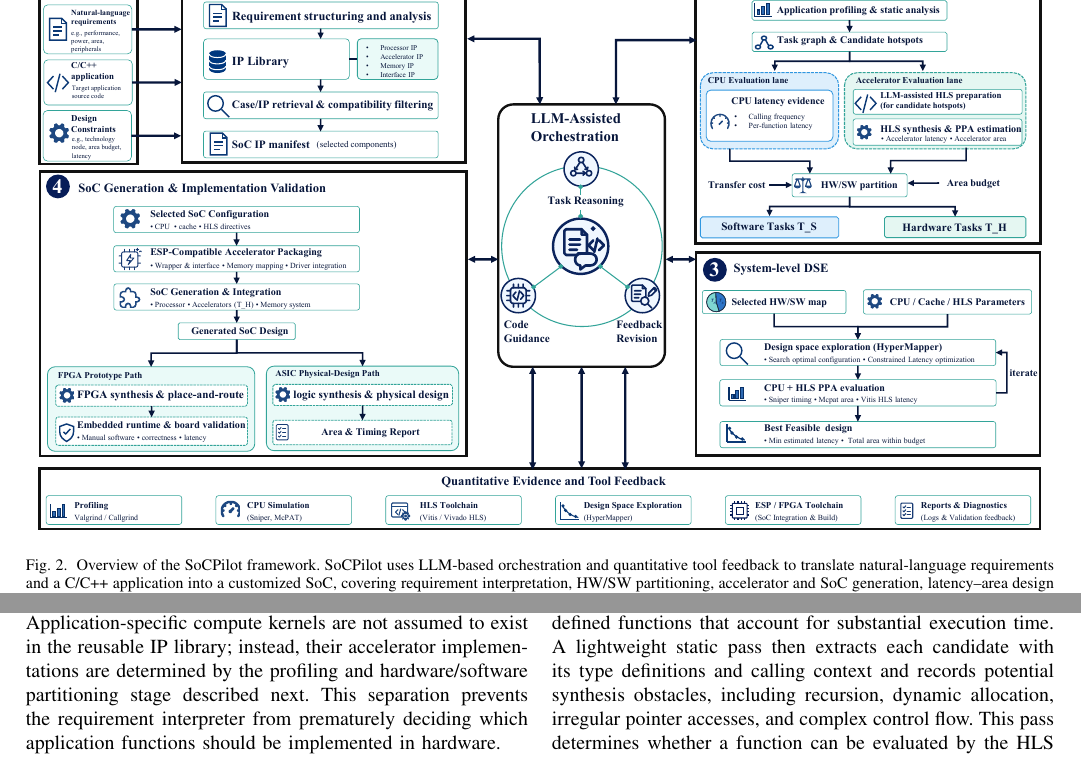
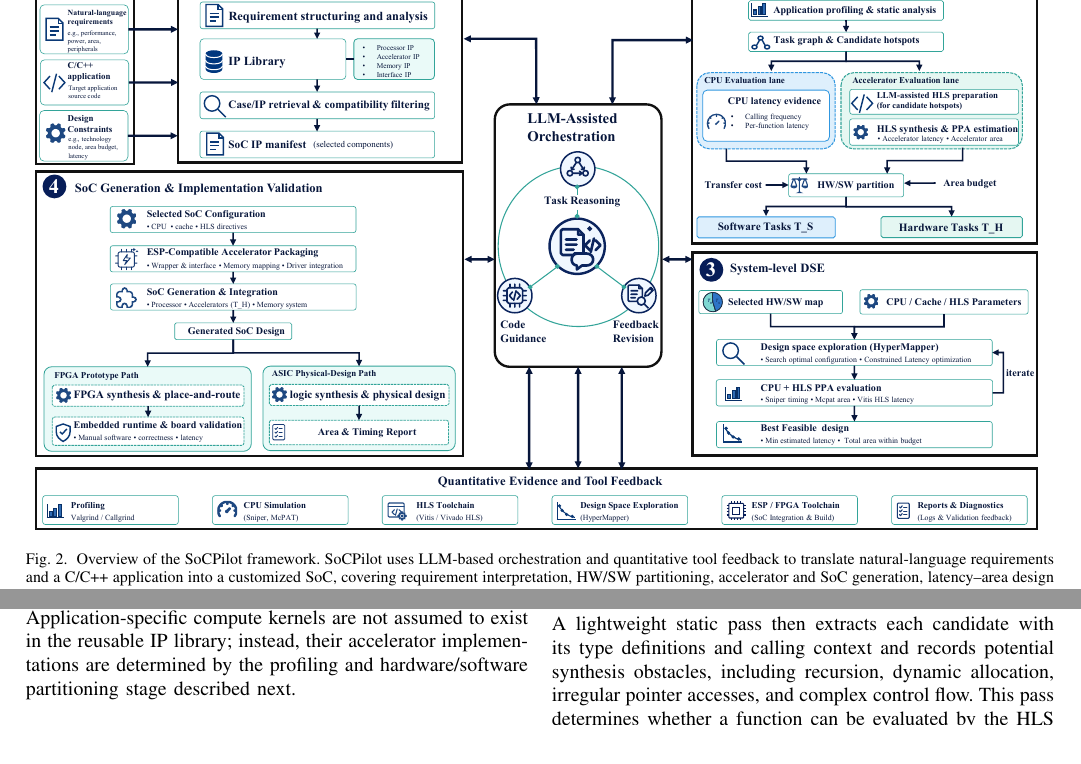
Before and after one commit to Liu-Cheng/SoCPilot, a LaTeX paper (SoCPilot.tex, which reads sections/framework.tex, sections/related-work.tex): two parts of pages 4 and 5 of 16, joined at a grey line, cut so that both start at the same text. Compiled offline with pdfLaTeX.

Commit message:
Tighten figure caption spacing and simplify IP selection description

```diff
--- a/sections/framework.tex
+++ b/sections/framework.tex
@@ -64,7 +64,7 @@ The structured specification records three types of information: (1) the require
 
 Table~\ref{tab:req_taxonomy} summarizes the taxonomy used to organize both requirements and IP metadata. Each library entry contains a functional description, supported configurations, interface protocols, resource and performance characterization, verification status, and known dependencies. SoCPilot first retrieves semantically similar verified designs from a case library. If no case provides a compatible configuration, the LLM decomposes the structured specification into IP queries, retrieves candidates from the hierarchical IP library, and filters them using hard constraints such as protocol compatibility, capacity, and resource limits. The remaining candidates are ranked by their match to the requested performance targets.
 
-The output of this stage is a machine-readable SoC manifest that records the selected processor, memory hierarchy, interconnect, I/O components, and their initial configurations. Application-specific compute kernels are not assumed to exist in the reusable IP library; instead, their accelerator implementations are determined by the profiling and hardware/software partitioning stage described next. This separation prevents the requirement interpreter from prematurely deciding which application functions should be implemented in hardware.
+The output of this stage is a machine-readable SoC manifest that records the selected processor, memory hierarchy, interconnect, I/O components, and their initial configurations. Application-specific compute kernels are not assumed to exist in the reusable IP library; instead, their accelerator implementations are determined by the profiling and hardware/software partitioning stage described next.
 
 \subsection{Application Profiling and Hardware/Software Partitioning}
 The second stage determines which application functions should remain on the CPU and which should be implemented as custom accelerators. Hotspot detection alone cannot make this decision: a frequently executed function may provide little net benefit after accelerator latency, hardware cost, invocation overhead, and data movement are considered. SoCPilot therefore treats profiling as candidate extraction and defers the mapping decision to an explicit hardware/software partitioning model.
--- a/sections/related-work.tex
+++ b/sections/related-work.tex
@@ -125,6 +125,7 @@ System-level benchmarks for LLM-assisted SoC design have recently begun to addre
 \begin{figure*}[htp]
     \centering
     \includegraphics[width=0.98\textwidth]{pic/socpilot-framework.pdf}
+    \setlength{\abovecaptionskip}{3pt}
     \caption{Overview of the SoCPilot framework. SoCPilot uses LLM-based orchestration and quantitative tool feedback to translate natural-language requirements and a C/C++ application into a customized SoC, covering requirement interpretation, HW/SW partitioning, accelerator and SoC generation, latency--area design space exploration, and FPGA prototyping and board validation.}
 \label{fig: overview}
     \vspace{-1em}
```
Also changed, not shown: sections/introduction.tex (+2 -1 lines).
